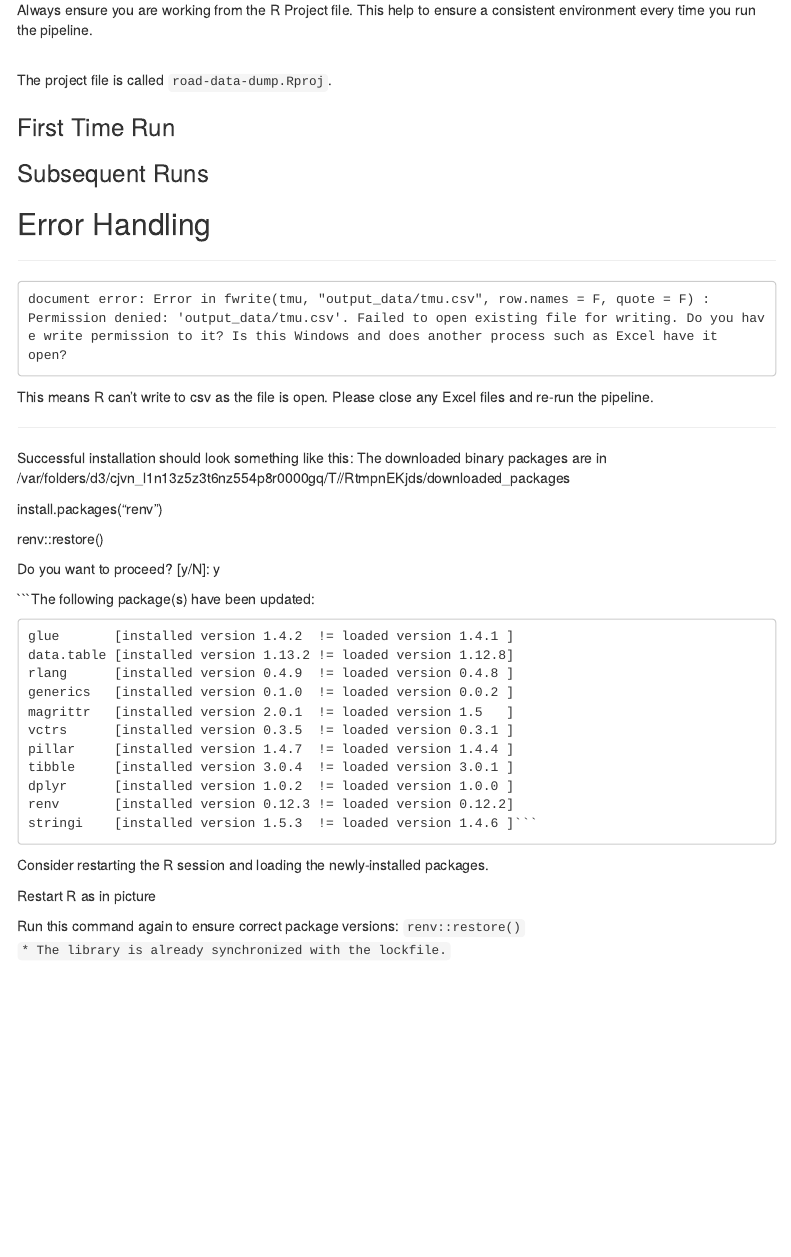
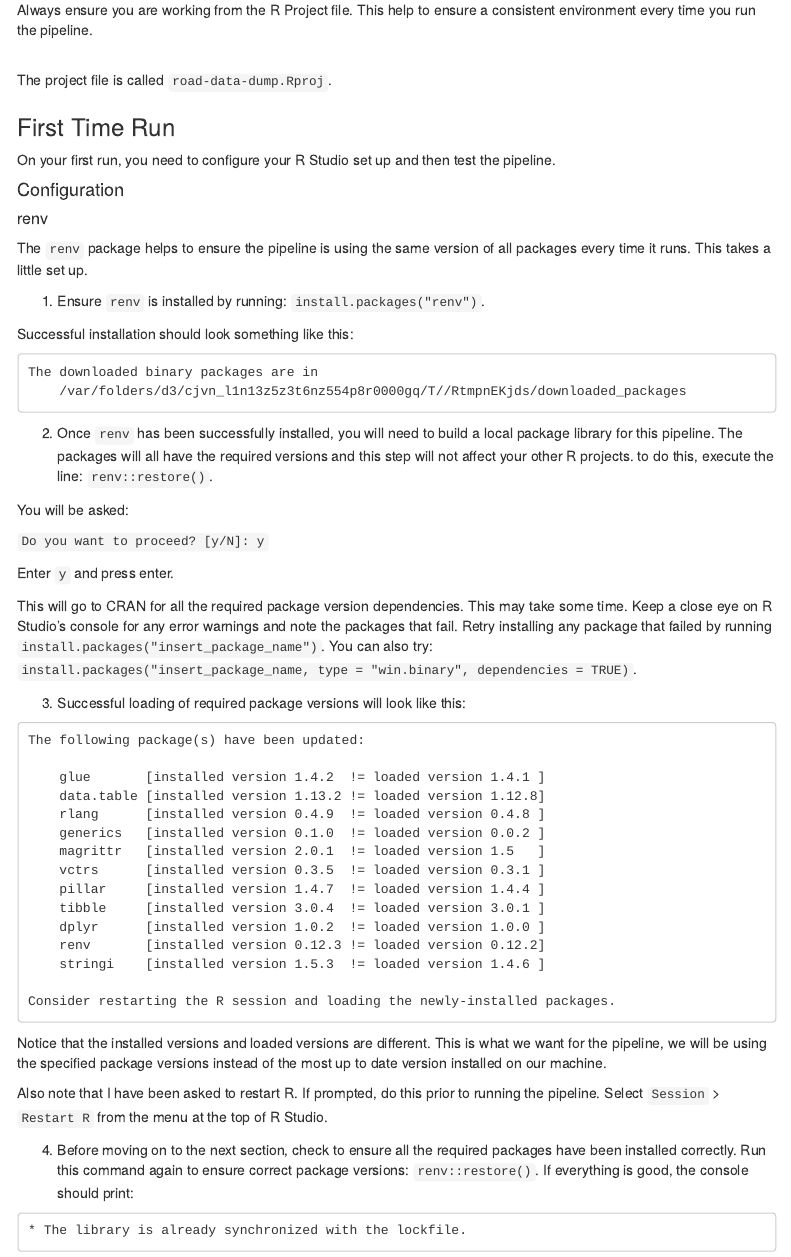
Before and after one commit to datasciencecampus/road-data-dump, an R Markdown document (docs/road_data_pipeline_guidance.Rmd): the page in a window 1100 px wide, from 2900 px down. Rendered offline with R 4.5, knitr and Pandoc, with nearby package versions; a font, style sheet, LaTeX package, included part or bibliography that could not be used is replaced or left out; menus at the side of the page are left out.

Commit message:
adding guidance up to ProjectTemplate

````diff
--- a/docs/road_data_pipeline_guidance.Rmd
+++ b/docs/road_data_pipeline_guidance.Rmd
@@ -182,40 +182,35 @@ The project file is called `road-data-dump.Rproj`.
 
 ### First Time Run
 
+On your first run, you need to configure your R Studio set up and then test the pipeline.
 
+#### Configuration
 
+##### renv
 
-### Subsequent Runs
+The `renv` package helps to ensure the pipeline is using the same version of all packages every time it runs. This takes a little set up.
 
-
-
-## Error Handling
-
-***
-```
-document error: Error in fwrite(tmu, "output_data/tmu.csv", row.names = F, quote = F) :
-Permission denied: 'output_data/tmu.csv'. Failed to open existing file for writing. Do you have write permission to it? Is this Windows and does another process such as Excel have it
-open?
-```
-This means R can't write to csv as the file is open. Please close any Excel files and re-run the pipeline.
-
-***
-
+1. Ensure `renv` is installed by running: `install.packages("renv")`.
 
 Successful installation should look something like this:
+```
 The downloaded binary packages are in
 	/var/folders/d3/cjvn_l1n13z5z3t6nz554p8r0000gq/T//RtmpnEKjds/downloaded_packages
+```
+2. Once `renv` has been successfully installed, you will need to build a local package library for this pipeline. The packages will all have the required versions and this step will not affect your other R projects. to do this, execute the line: `renv::restore()`.
 
+You will be asked:
 
-install.packages(“renv”)
+`Do you want to proceed? [y/N]: y`
 
-renv::restore()
+Enter `y` and press enter.
 
+This will go to CRAN for all the required package version dependencies. This may take some time. Keep a close eye on R Studio's console for any error warnings and note the packages that fail. Retry installing any package that failed by running `install.packages("insert_package_name")`. You can also try: `install.packages("insert_package_name, type = "win.binary", dependencies = TRUE)`.
 
-Do you want to proceed? [y/N]: y
+3. Successful loading of required package versions will look like this:
 
-
-```The following package(s) have been updated:
+```
+The following package(s) have been updated:
 
 	glue       [installed version 1.4.2  != loaded version 1.4.1 ]
 	data.table [installed version 1.13.2 != loaded version 1.12.8]
@@ -227,6 +222,15 @@ Do you want to proceed? [y/N]: y
 	tibble     [installed version 3.0.4  != loaded version 3.0.1 ]
 	dplyr      [installed version 1.0.2  != loaded version 1.0.0 ]
 	renv       [installed version 0.12.3 != loaded version 0.12.2]
-	stringi    [installed version 1.5.3  != loaded version 1.4.6 ]```
+	stringi    [installed version 1.5.3  != loaded version 1.4.6 ]
 
 Consider restarting the R session and loading the newly-installed packages.
+```
+Notice that the installed versions and loaded versions are different. This is what we want for the pipeline, we will be using the specified package versions instead of the most up to date version installed on our machine.
+
+Also note that I have been asked to restart R. If prompted, do this prior to running the pipeline. Select `Session` > `Restart R` from the menu at the top of R Studio.
+
+4. Before moving on to the next section, check to ensure all the required packages have been installed correctly. Run this command again to ensure correct package versions: `renv::restore()`. If everything is good, the console should print:
+
+```
+* The library is already synchronized with the lockfile.
@@ -233,18 +252,7 @@ Consider restarting the R session and loading the newly-installed packages.
 
 
 
-Restart R as in picture
-
-
-
-Run this command again to ensure correct package versions:
-`renv::restore()`
-`* The library is already synchronized with the lockfile.`
-
-
-
-
-
+<div>
 Using R Studio’s file browser, open run-me.R, which is found within the src folder.
 
 
````
Also changed, not shown: docs/road_data_pipeline_guidance.Rmd (39 more changed lines), 1 other file.
